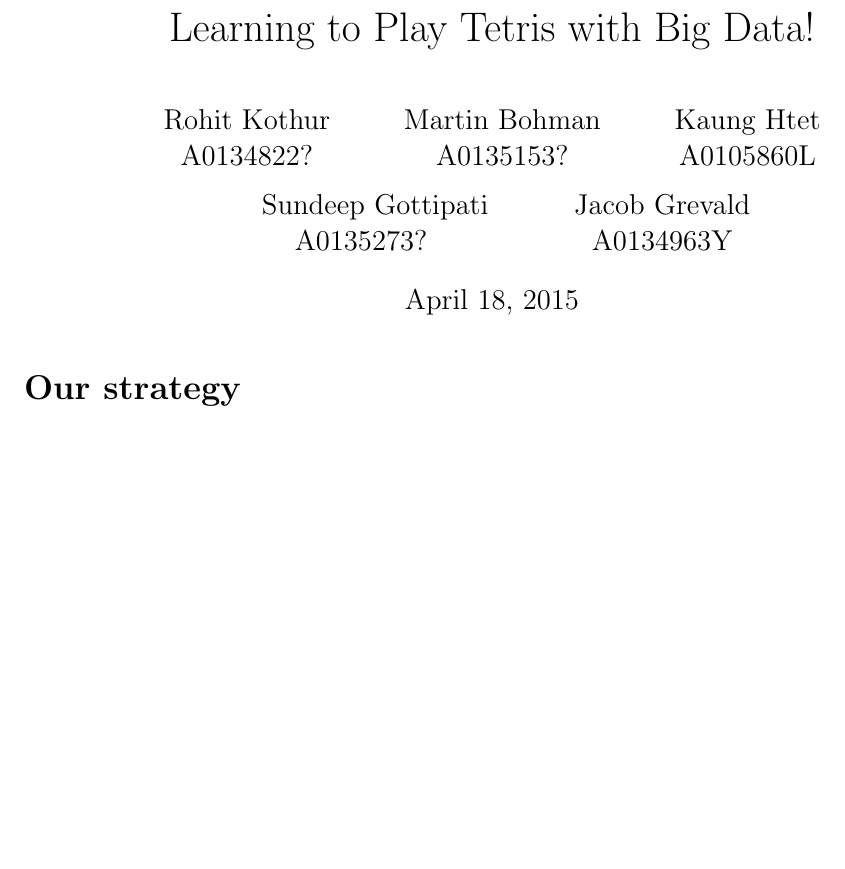
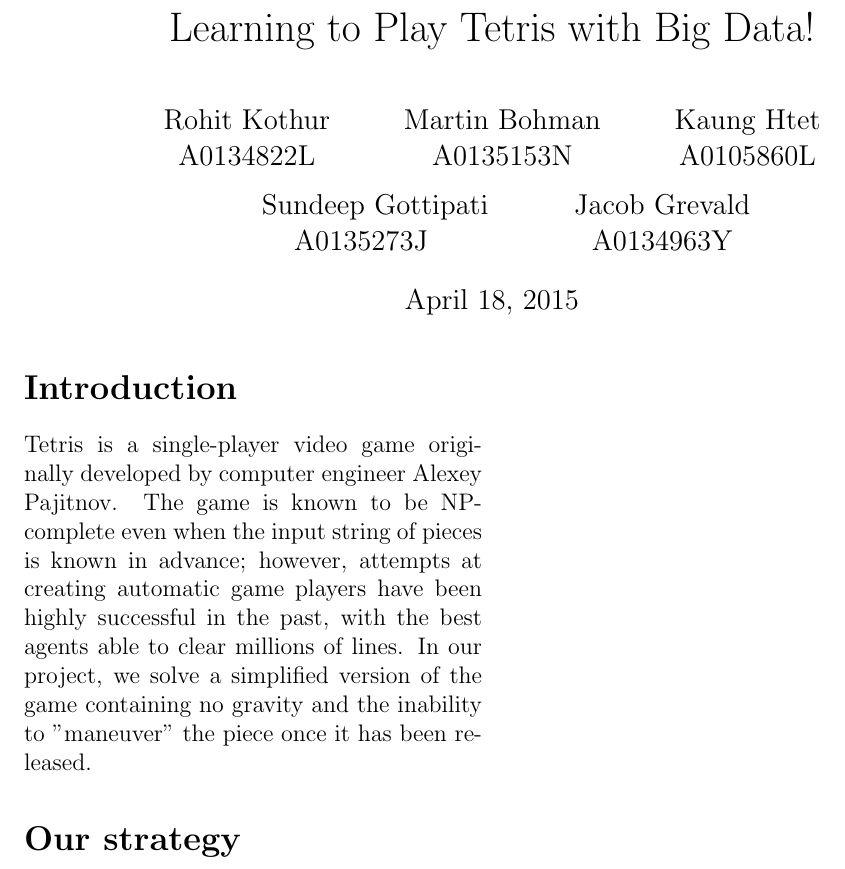
Before and after one commit to khzaw/tetrisAI, a LaTeX document (report.tex): part of the page, cut so that both start at the same text, the shorter picture padded with empty space. Compiled offline with pdfLaTeX.

Commit message:
start intro

```diff
--- a/report.tex
+++ b/report.tex
@@ -14,15 +14,19 @@
 
 \title{Learning to Play Tetris with Big Data!}
 \author{
-	Rohit Kothur \\ A0134822? \and
-	Martin Bohman \\ A0135153? \and
+	Rohit Kothur \\ A0134822L \and
+	Martin Bohman \\ A0135153N \and
 	Kaung Htet \\ A0105860L \and \quad
-	Sundeep Gottipati \\ A0135273? \and
+	Sundeep Gottipati \\ A0135273J \and
 	Jacob Grevald \\ A0134963Y}
 \date{April 18, 2015}
 
 \begin{document}
 \maketitle
+
+\section*{Introduction}
+
+Tetris is a single-player video game originally developed by computer engineer Alexey Pajitnov. The game is known to be NP-complete even when the input string of pieces is known in advance; however, attempts at creating automatic game players have been highly successful in the past, with the best agents able to clear millions of lines. In our project, we solve a simplified version of the game containing no gravity and the inability to "maneuver" the piece once it has been released.
 
 \section*{Our strategy}
 
```
